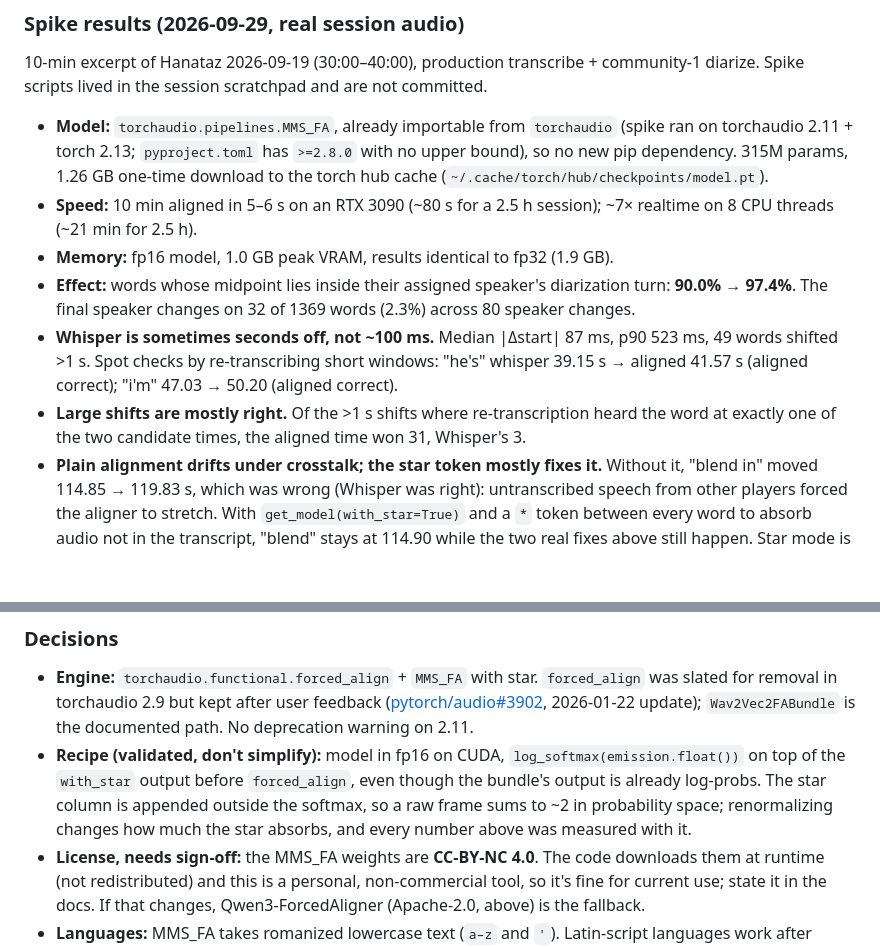
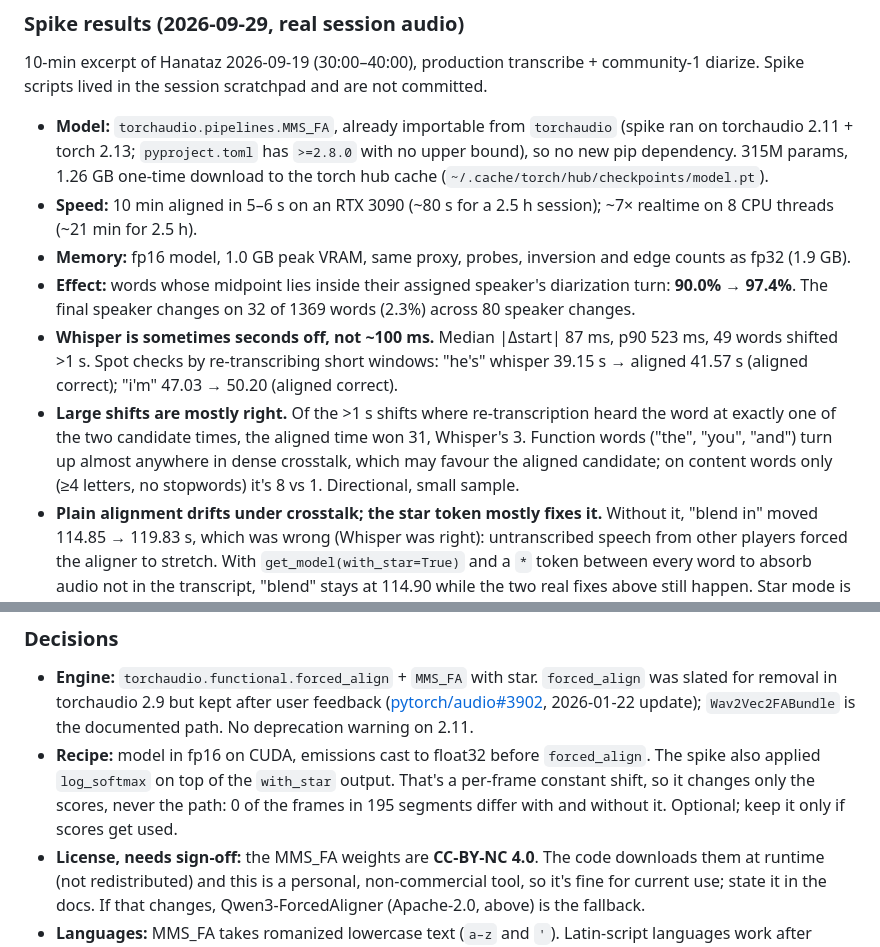
Before and after one commit to brandonfhall/wisper-transcribe, a Markdown page: plan.md, 2 parts joined by grey strips. Rendered like a GitHub page; blank space fills up the shorter version.

Commit message:
docs(plan): correct log_softmax rationale and qualify large-shift audit
log_softmax is a per-frame constant shift and leaves every alignment
path unchanged (0 differing frames over 195 segments). The 31-3
large-shift result holds on content words only (8-1) but is small.

Co-Authored-By: Claude Opus 5.5 <noreply@anthropic.com>
Claude-Session: https://claude.ai/code/session_016CbaveYiZXFvY5f741ug8u

```diff
--- a/plan.md
+++ b/plan.md
@@ -40,10 +40,10 @@ Forced alignment re-times each already-transcribed word against the audio with a
 
 - **Model:** `torchaudio.pipelines.MMS_FA`, already importable from `torchaudio` (spike ran on torchaudio 2.11 + torch 2.13; `pyproject.toml` has `>=2.8.0` with no upper bound), so no new pip dependency. 315M params, 1.26 GB one-time download to the torch hub cache (`~/.cache/torch/hub/checkpoints/model.pt`).
 - **Speed:** 10 min aligned in 5–6 s on an RTX 3090 (~80 s for a 2.5 h session); ~7× realtime on 8 CPU threads (~21 min for 2.5 h).
-- **Memory:** fp16 model, 1.0 GB peak VRAM, results identical to fp32 (1.9 GB).
+- **Memory:** fp16 model, 1.0 GB peak VRAM, same proxy, probes, inversion and edge counts as fp32 (1.9 GB).
 - **Effect:** words whose midpoint lies inside their assigned speaker's diarization turn: **90.0% → 97.4%**. The final speaker changes on 32 of 1369 words (2.3%) across 80 speaker changes.
 - **Whisper is sometimes seconds off, not ~100 ms.** Median |Δstart| 87 ms, p90 523 ms, 49 words shifted >1 s. Spot checks by re-transcribing short windows: "he's" whisper 39.15 s → aligned 41.57 s (aligned correct); "i'm" 47.03 → 50.20 (aligned correct).
-- **Large shifts are mostly right.** Of the >1 s shifts where re-transcription heard the word at exactly one of the two candidate times, the aligned time won 31, Whisper's 3.
+- **Large shifts are mostly right.** Of the >1 s shifts where re-transcription heard the word at exactly one of the two candidate times, the aligned time won 31, Whisper's 3. Function words ("the", "you", "and") turn up almost anywhere in dense crosstalk, which may favour the aligned candidate; on content words only (≥4 letters, no stopwords) it's 8 vs 1. Directional, small sample.
 - **Plain alignment drifts under crosstalk; the star token mostly fixes it.** Without it, "blend in" moved 114.85 → 119.83 s, which was wrong (Whisper was right): untranscribed speech from other players forced the aligner to stretch. With `get_model(with_star=True)` and a `*` token between every word to absorb audio not in the transcript, "blend" stays at 114.90 while the two real fixes above still happen. Star mode is required, not optional. It isn't a complete fix: the next word, "in", still moves 115.13 → 119.31 (wrong), and "grease" 162.76 → 164.48 (wrong). These are among the 3 Whisper wins above.
 - **Alignment scores are not a usable quality gate.** The correct "blend" alignment scored 0.007, and 604 of 1369 words scored <0.3. Don't threshold on them.
 - **Crop edges are not a quality gate either.** 32 words land within 0.1 s of their crop edge, but none of them is a >1 s shift, and of the known-bad shifts only one is edge-pinned. Reverting edge-pinned words to Whisper times lowers the proxy (97.4% → 97.2%).
@@ -65,7 +65,7 @@ Forced alignment re-times each already-transcribed word against the audio with a
 ### Decisions
 
 - **Engine:** `torchaudio.functional.forced_align` + `MMS_FA` with star. `forced_align` was slated for removal in torchaudio 2.9 but kept after user feedback ([pytorch/audio#3902](https://github.com/pytorch/audio/issues/3902), 2026-01-22 update); `Wav2Vec2FABundle` is the documented path. No deprecation warning on 2.11.
-- **Recipe (validated, don't simplify):** model in fp16 on CUDA, `log_softmax(emission.float())` on top of the `with_star` output before `forced_align`, even though the bundle's output is already log-probs. The star column is appended outside the softmax, so a raw frame sums to ~2 in probability space; renormalizing changes how much the star absorbs, and every number above was measured with it.
+- **Recipe:** model in fp16 on CUDA, emissions cast to float32 before `forced_align`. The spike also applied `log_softmax` on top of the `with_star` output. That's a per-frame constant shift, so it changes only the scores, never the path: 0 of the frames in 195 segments differ with and without it. Optional; keep it only if scores get used.
 - **License, needs sign-off:** the MMS_FA weights are **CC-BY-NC 4.0**. The code downloads them at runtime (not redistributed) and this is a personal, non-commercial tool, so it's fine for current use; state it in the docs. If that changes, Qwen3-ForcedAligner (Apache-2.0, above) is the fallback.
 - **Languages:** MMS_FA takes romanized lowercase text (`a–z` and `'`). Latin-script languages work after accent stripping (`unicodedata` NFKD). Non-Latin scripts need `uroman`; phase 1 keeps Whisper times for them rather than adding the dependency. No `language` parameter: `transcribe()` discards `info.language` on every path (faster-whisper, MLX, parallel worker), so with `--language auto` the requested language says nothing about the audio. The per-word rule covers it instead: a non-Latin word normalizes to empty and keeps its Whisper times.
 - **Default:** config key `forced_alignment` = `auto` | `true` | `false`. `auto` aligns when diarization runs on a GPU, since CPU adds ~20 min per 2.5 h session. Never with `--no-diarize`; timing only matters for speaker attribution.
```
